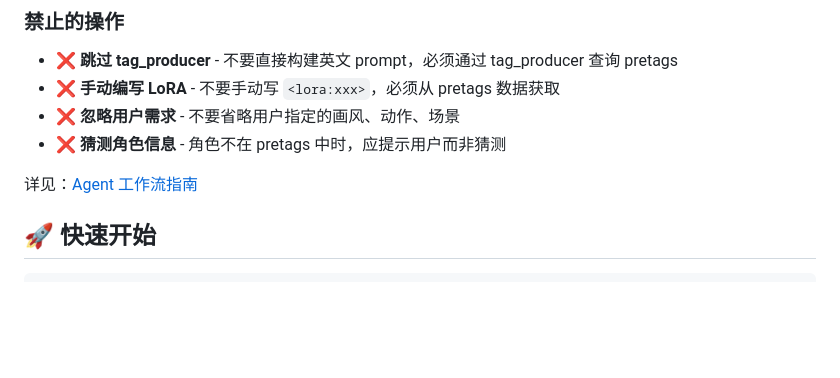
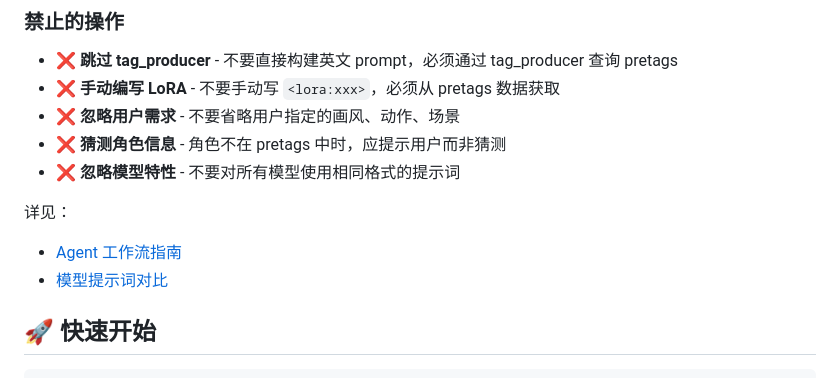
Before and after one commit to tangerboom1998/agent-comfy-draw, a Markdown page: modules/pretags-draw/SKILL.md, the part around one of its changes. Drawn GitHub-style; blank space fills up the shorter version.

```diff
--- a/modules/pretags-draw/SKILL.md
+++ b/modules/pretags-draw/SKILL.md
@@ -44,8 +111,11 @@ AI 绘图工作流模块，集成中文提示词处理引擎和 ComfyUI API，
 - ❌ **手动编写 LoRA** - 不要手动写 `<lora:xxx>`，必须从 pretags 数据获取
 - ❌ **忽略用户需求** - 不要省略用户指定的画风、动作、场景
 - ❌ **猜测角色信息** - 角色不在 pretags 中时，应提示用户而非猜测
+- ❌ **忽略模型特性** - 不要对所有模型使用相同格式的提示词
 
-详见：[Agent 工作流指南](../../AGENT_WORKFLOW_GUIDE.md)
+详见：
+- [Agent 工作流指南](../../AGENT_WORKFLOW_GUIDE.md)
+- [模型提示词对比](../../references/model-prompt-comparison.md)
 
 ## 🚀 快速开始
 
```
Also changed, not shown: other parts of modules/pretags-draw/SKILL.md (+67 -0 lines), SKILL.md (+23 -1 lines).
